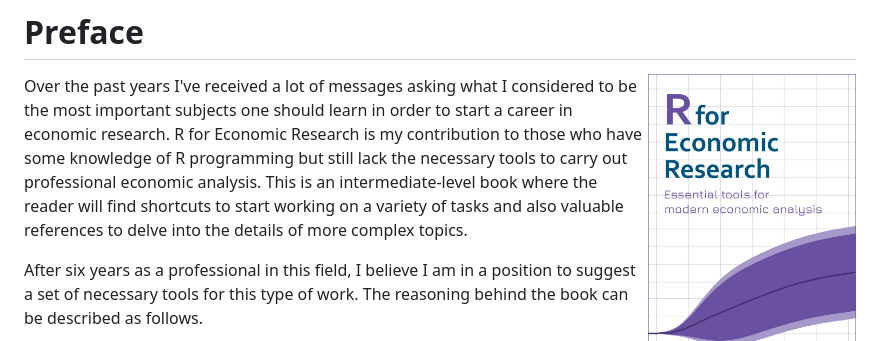
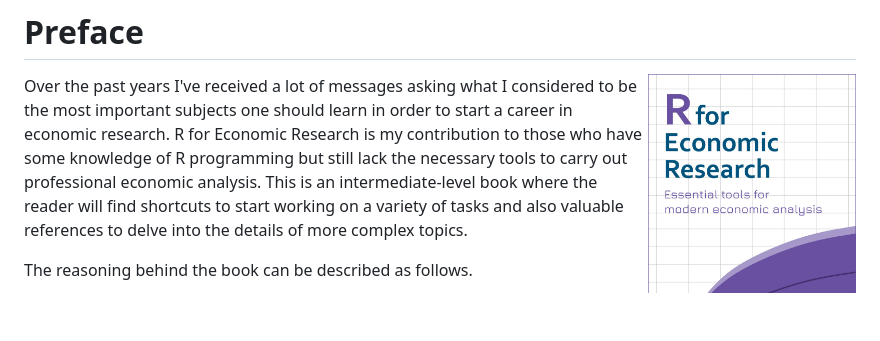
Before and after one commit to leripio/R4ER, a Markdown page: README.md, the part around the change. Rendered like a GitHub page; blank space fills up the shorter version.

```diff
--- a/README.md
+++ b/README.md
@@ -4,7 +4,7 @@
 
 Over the past years I've received a lot of messages asking what I considered to be the most important subjects one should learn in order to start a career in economic research. R for Economic Research is my contribution to those who have some knowledge of R programming but still lack the necessary tools to carry out professional economic analysis. This is an intermediate-level book where the reader will find shortcuts to start working on a variety of tasks and also valuable references to delve into the details of more complex topics.
 
-After six years as a professional in this field, I believe I am in a position to suggest a set of necessary tools for this type of work. The reasoning behind the book can be described as follows.
+The reasoning behind the book can be described as follows.
 
 **Modern economic research requires a solid knowledge of a programming language**. In fact, with a growing set of data now available through APIs it is possible to produce automated analyzes almost instantly using efficient techniques. In addition, unstructured data only becomes true information if correctly handled. I chose R because I strongly believe that Tidyverse is unrivaled as a data science workflow.
 
```
